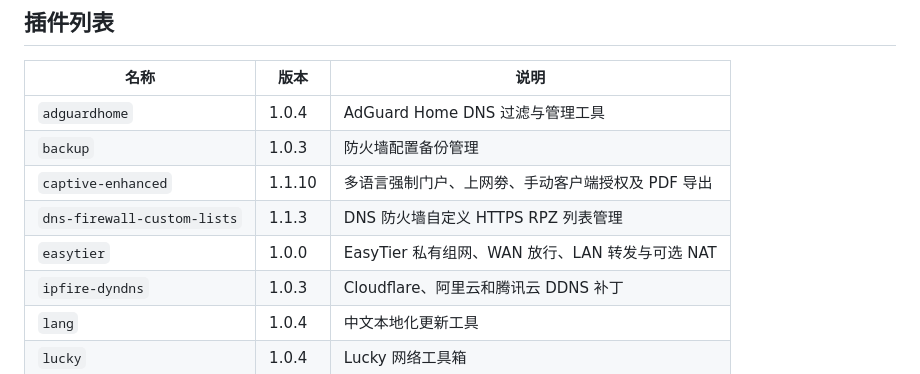
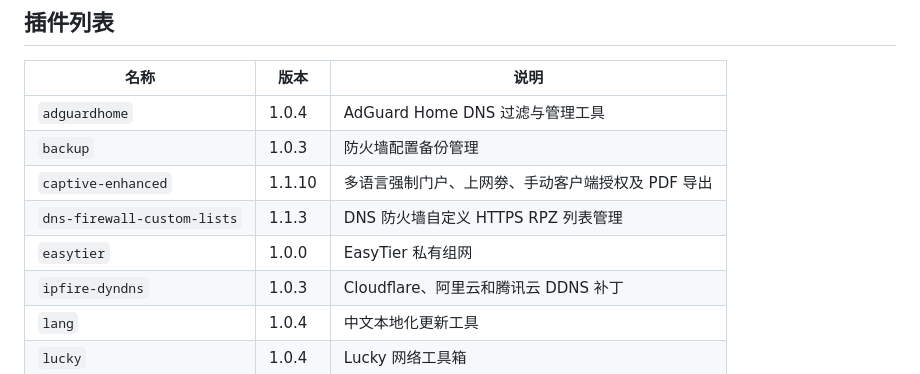
Before and after one commit to Opnwall/IPFire-repo, a Markdown page: README.md, the part around the change. Rendered like a GitHub page.

```diff
--- a/README.md
+++ b/README.md
@@ -62,7 +62,7 @@ ipfrepo upgrade                    # 升级已安装插件
 | `backup` | 1.0.3 | 防火墙配置备份管理 |
 | `captive-enhanced` | 1.1.10 | 多语言强制门户、上网劵、手动客户端授权及 PDF 导出 |
 | `dns-firewall-custom-lists` | 1.1.3 | DNS 防火墙自定义 HTTPS RPZ 列表管理 |
-| `easytier` | 1.0.0 | EasyTier 私有组网、WAN 放行、LAN 转发与可选 NAT |
+| `easytier` | 1.0.0 | EasyTier 私有组网 |
 | `ipfire-dyndns` | 1.0.3 | Cloudflare、阿里云和腾讯云 DDNS 补丁 |
 | `lang` | 1.0.4 | 中文本地化更新工具 |
 | `lucky` | 1.0.4 | Lucky 网络工具箱 |
```
